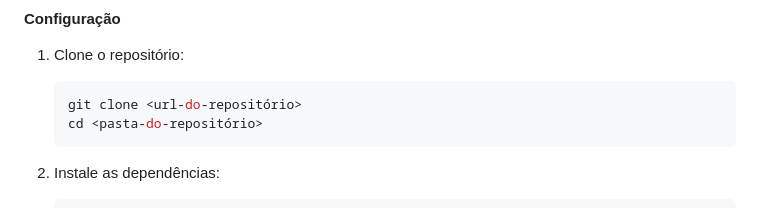
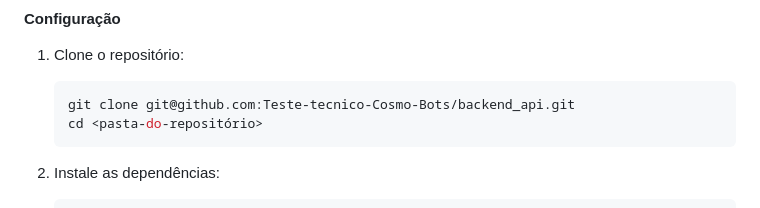
Before and after one commit to Teste-tecnico-Cosmo-Bots/backend_api, a Markdown page: README.md, the part around the change. Drawn GitHub-style.

Commit message:
feat: add readme

````diff
--- a/README.md
+++ b/README.md
@@ -21,7 +21,7 @@ Certifique-se de ter as seguintes dependências instaladas:
 1. Clone o repositório:
 
    ```bash
-   git clone <url-do-repositório>
+   git clone git@github.com:Teste-tecnico-Cosmo-Bots/backend_api.git
    cd <pasta-do-repositório>
    ```
 
````
